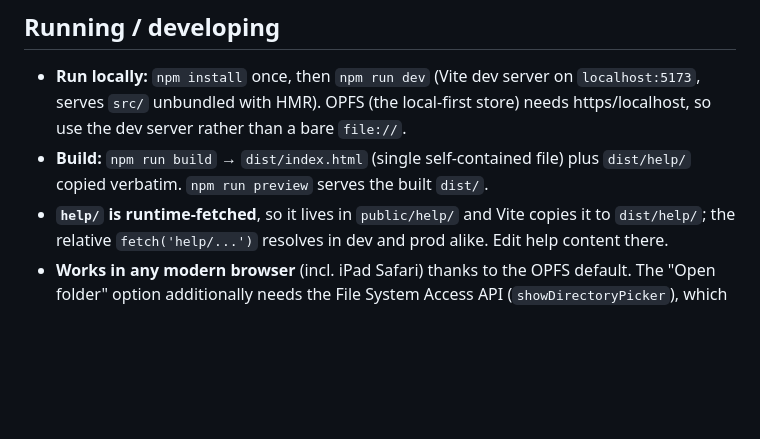
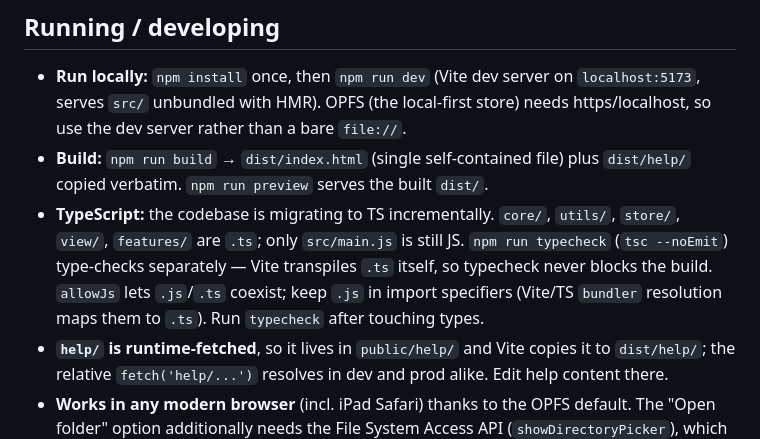
Before and after one commit to ahackel/mindmap, a Markdown page: CLAUDE.md, the part around the change. GitHub-like rendering; blank space fills up the shorter version.

Commit message:
docs: note the TypeScript setup + typecheck workflow in CLAUDE.md

```diff
--- a/CLAUDE.md
+++ b/CLAUDE.md
@@ -18,6 +18,12 @@ dependencies; the only deps are the dev-time bundler. No tests.
   needs https/localhost, so use the dev server rather than a bare `file://`.
 - **Build:** `npm run build` → `dist/index.html` (single self-contained file) plus
   `dist/help/` copied verbatim. `npm run preview` serves the built `dist/`.
+- **TypeScript:** the codebase is migrating to TS incrementally. `core/`, `utils/`,
+  `store/`, `view/`, `features/` are `.ts`; only `src/main.js` is still JS. `npm run
+  typecheck` (`tsc --noEmit`) type-checks separately — Vite transpiles `.ts` itself, so
+  typecheck never blocks the build. `allowJs` lets `.js`/`.ts` coexist; keep `.js` in
+  import specifiers (Vite/TS `bundler` resolution maps them to `.ts`). Run `typecheck`
+  after touching types.
 - **`help/` is runtime-fetched**, so it lives in `public/help/` and Vite copies it to
   `dist/help/`; the relative `fetch('help/...')` resolves in dev and prod alike. Edit
   help content there.
```
